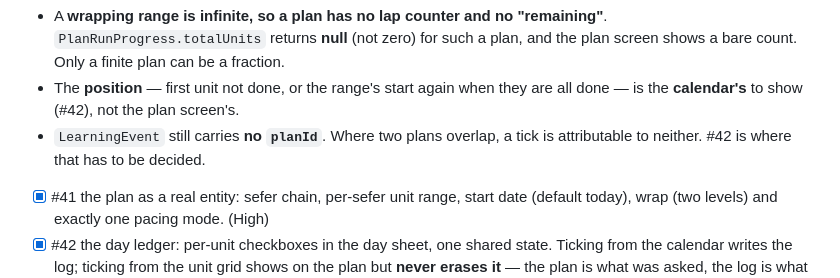
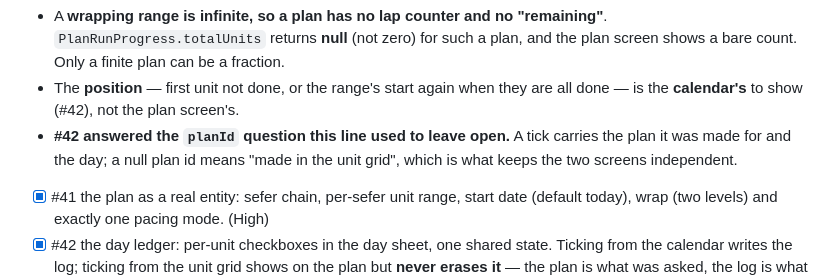
Before and after one commit to SYKhayyat/Chovos_Hayom, a Markdown page: PLAN.md, the part around the change. Drawn GitHub-style.

Commit message:
PLAN: #42 answered the planId question this line used to leave open
A tick now carries the plan it was made for and the day; a null plan id
means 'made in the unit grid'. That is what keeps the calendar and the unit
grid independent of each other, so the open question is now answered.

```diff
--- a/PLAN.md
+++ b/PLAN.md
@@ -64,8 +64,9 @@ one ruling that shaped it and one consequence worth knowing before #42:
   the plan screen shows a bare count. Only a finite plan can be a fraction.
 - The **position** — first unit not done, or the range's start again when they
   are all done — is the **calendar's** to show (#42), not the plan screen's.
-- `LearningEvent` still carries **no `planId`**. Where two plans overlap, a tick
-  is attributable to neither. #42 is where that has to be decided.
+- **#42 answered the `planId` question this line used to leave open.** A tick
+  carries the plan it was made for and the day; a null plan id means "made in
+  the unit grid", which is what keeps the two screens independent.
 
 - [x] #41 the plan as a real entity: sefer chain, per-sefer unit range, start
   date (default today), wrap (two levels) and exactly one pacing mode. (High)
```
